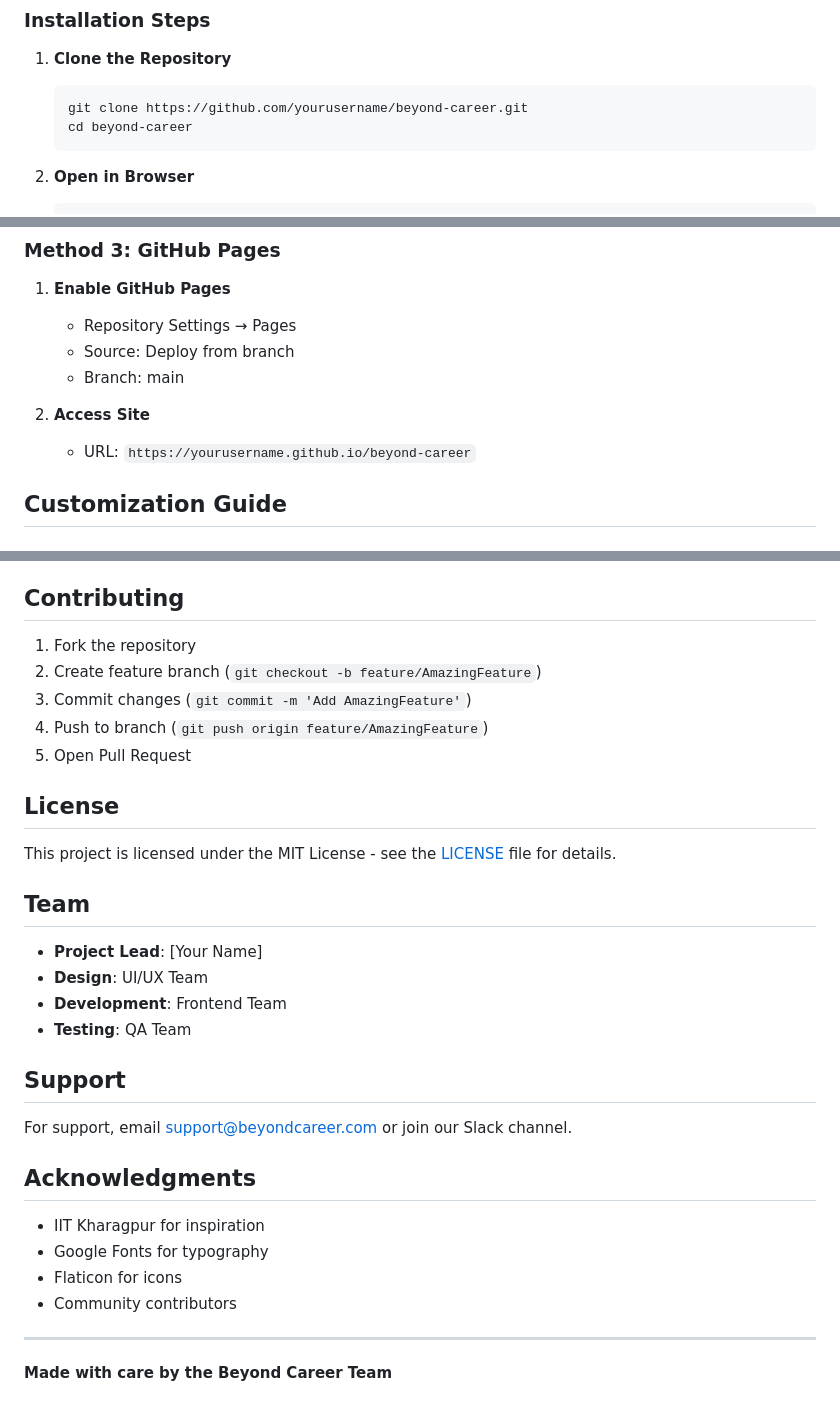
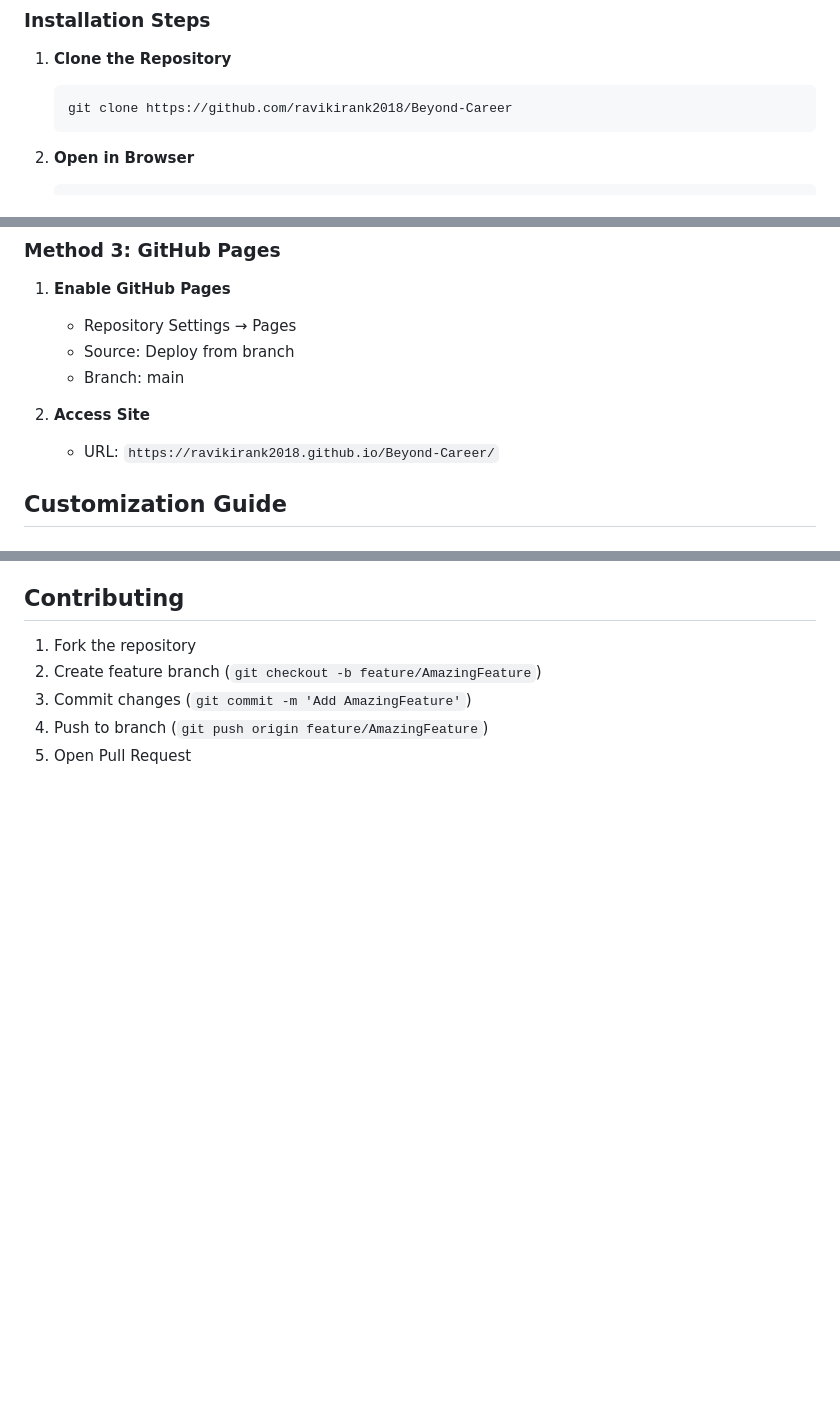
Before and after one commit to ravikirank2018/Beyond-Career, a Markdown page: readme.md, 3 parts joined by grey strips. Drawn GitHub-style; blank space fills up the shorter version.

````diff
--- a/readme.md
+++ b/readme.md
@@ -145,8 +145,7 @@ beyond-career/
 
 1. **Clone the Repository**
    ```bash
-   git clone https://github.com/yourusername/beyond-career.git
-   cd beyond-career
+   git clone https://github.com/ravikirank2018/Beyond-Career
    ```
 
 2. **Open in Browser**
@@ -211,7 +210,7 @@ beyond-career/
    - Branch: main
 
 2. **Access Site**
-   - URL: `https://yourusername.github.io/beyond-career`
+   - URL: `https://ravikirank2018.github.io/Beyond-Career/`
 
 ## Customization Guide
 
@@ -309,29 +308,3 @@ console.log('Form submitted:', formData);
 3. Commit changes (`git commit -m 'Add AmazingFeature'`)
 4. Push to branch (`git push origin feature/AmazingFeature`)
 5. Open Pull Request
-
-## License
-
-This project is licensed under the MIT License - see the [LICENSE](LICENSE) file for details.
-
-## Team
-
-- **Project Lead**: [Your Name]
-- **Design**: UI/UX Team
-- **Development**: Frontend Team
-- **Testing**: QA Team
-
-## Support
-
-For support, email support@beyondcareer.com or join our Slack channel.
-
-## Acknowledgments
-
-- IIT Kharagpur for inspiration
-- Google Fonts for typography
-- Flaticon for icons
-- Community contributors
-
----
-
-**Made with care by the Beyond Career Team**
````
